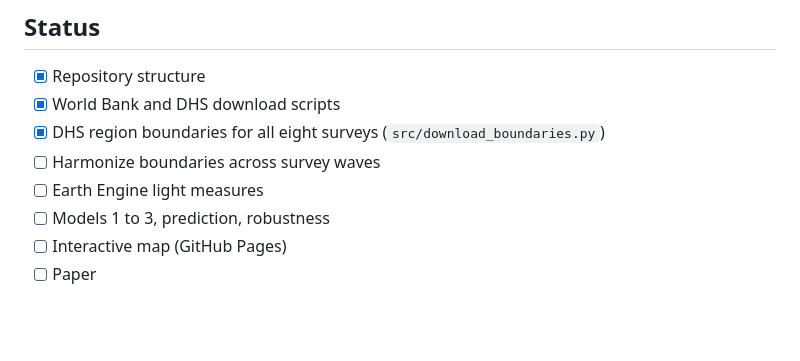
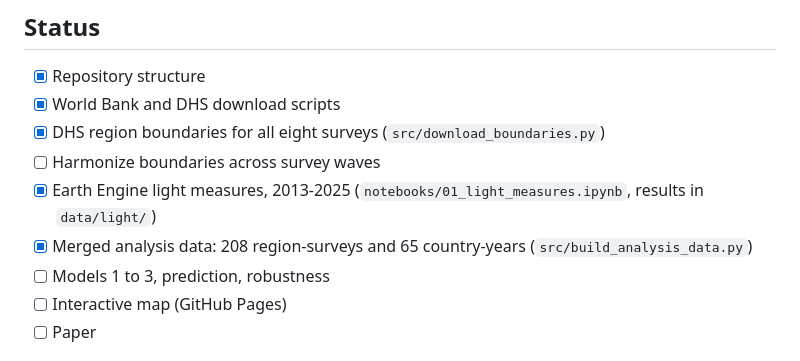
Before and after one commit to fundidayyan-afk/Measuring-Electrification-from-Space, a Markdown page: README.md, the part around the change. GitHub-like rendering; blank space fills up the shorter version.

```diff
--- a/README.md
+++ b/README.md
@@ -58,7 +58,8 @@ paper/          Paper drafts
 - [x] World Bank and DHS download scripts
 - [x] DHS region boundaries for all eight surveys (`src/download_boundaries.py`)
 - [ ] Harmonize boundaries across survey waves
-- [ ] Earth Engine light measures
+- [x] Earth Engine light measures, 2013-2025 (`notebooks/01_light_measures.ipynb`, results in `data/light/`)
+- [x] Merged analysis data: 208 region-surveys and 65 country-years (`src/build_analysis_data.py`)
 - [ ] Models 1 to 3, prediction, robustness
 - [ ] Interactive map (GitHub Pages)
 - [ ] Paper
```
Also changed, not shown: docs/data_inventory.md (+2 -2 lines), outputs/figures/first_look_access_vs_light.png (added), 6 other files.
